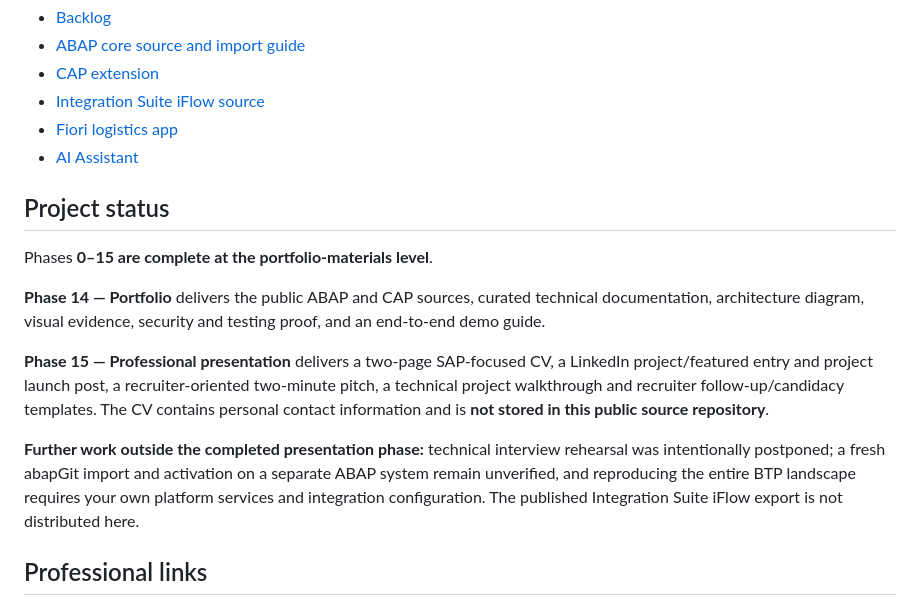
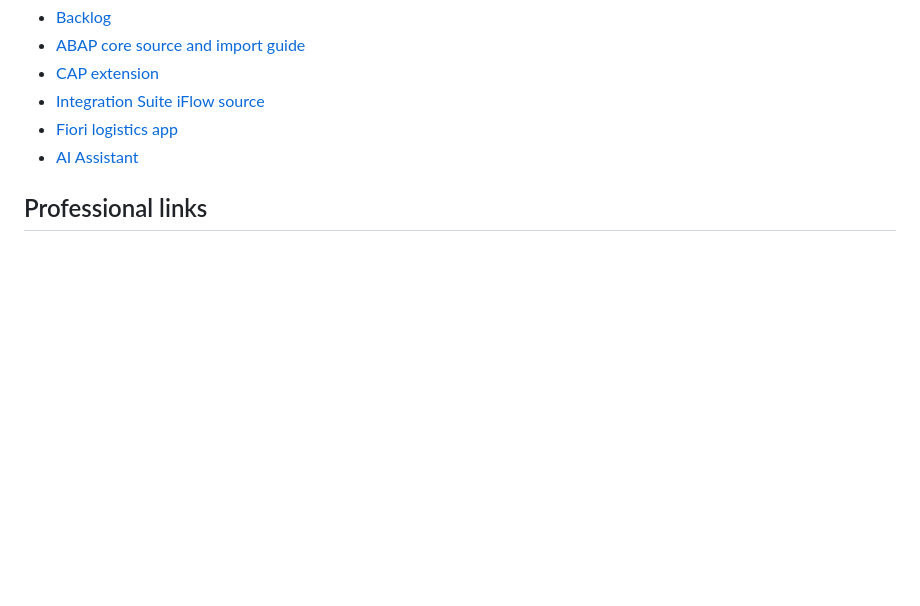
Before and after one commit to narcisohidalgo/smartlogistics-btp, a Markdown page: README.md, the part around one of its changes. GitHub-like rendering; blank space fills up the shorter version.

Commit message:
docs: remove internal project status section from portfolio README

```diff
--- a/README.md
+++ b/README.md
@@ -187,16 +186,6 @@ smartlogistics-btp/
 - [Fiori logistics app](fiori/shipments/README.md)
 - [AI Assistant](fiori/ai-assistant/README.md)
 
-## Project status
-
-Phases **0–15 are complete at the portfolio-materials level**.
-
-**Phase 14 — Portfolio** delivers the public ABAP and CAP sources, curated technical documentation, architecture diagram, visual evidence, security and testing proof, and an end-to-end demo guide.
-
-**Phase 15 — Professional presentation** delivers a two-page SAP-focused CV, a LinkedIn project/featured entry and project launch post, a recruiter-oriented two-minute pitch, a technical project walkthrough and recruiter follow-up/candidacy templates. The CV contains personal contact information and is **not stored in this public source repository**.
-
-**Further work outside the completed presentation phase:** technical interview rehearsal was intentionally postponed; a fresh abapGit import and activation on a separate ABAP system remain unverified, and reproducing the entire BTP landscape requires your own platform services and integration configuration. The published Integration Suite iFlow export is not distributed here.
-
 ## Professional links
 
 - [LinkedIn profile](https://www.linkedin.com/in/narciso-hidalgo/)
```
Also changed, not shown: other parts of README.md (+0 -1 lines).
